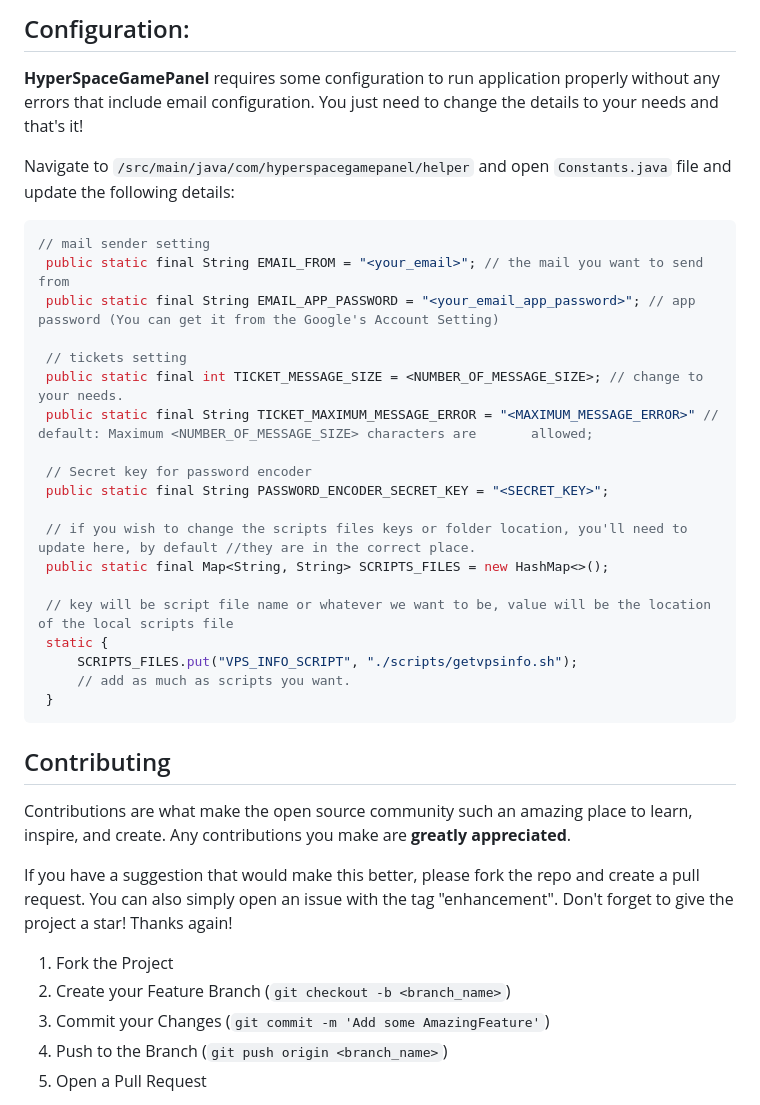
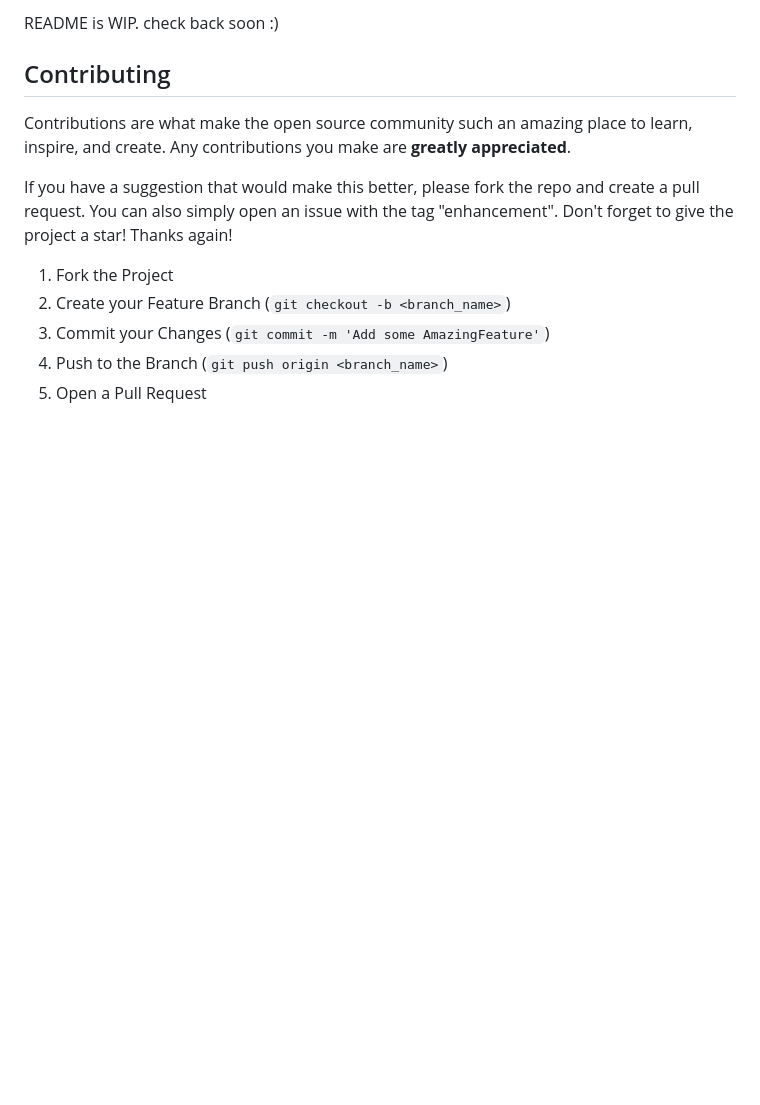
Before and after one commit to mharisraza/HyperSpaceGamePanel, a Markdown page: README.md, the part around the change printed below. Rendered like a GitHub page; blank space fills up the shorter version.

````diff
--- a/README.md
+++ b/README.md
@@ -104,32 +74,4 @@ Make sure you have the following installed on your machine.
-## Configuration:
-<strong>HyperSpaceGamePanel</strong> requires some configuration to run application properly without any errors that include email configuration.
-You just need to change the details to your needs and that's it!
-
- Navigate to `/src/main/java/com/hyperspacegamepanel/helper` and open `Constants.java` file and update the following details:
- <br>
-   ```java
-   // mail sender setting
-    public static final String EMAIL_FROM = "<your_email>"; // the mail you want to send from
-    public static final String EMAIL_APP_PASSWORD = "<your_email_app_password>"; // app password (You can get it from the Google's Account Setting)
-
-    // tickets setting
-    public static final int TICKET_MESSAGE_SIZE = <NUMBER_OF_MESSAGE_SIZE>; // change to your needs.
-    public static final String TICKET_MAXIMUM_MESSAGE_ERROR = "<MAXIMUM_MESSAGE_ERROR>" // default: Maximum <NUMBER_OF_MESSAGE_SIZE> characters are       allowed;
-
-    // Secret key for password encoder
-    public static final String PASSWORD_ENCODER_SECRET_KEY = "<SECRET_KEY>";
-
-    // if you wish to change the scripts files keys or folder location, you'll need to update here, by default //they are in the correct place.
-    public static final Map<String, String> SCRIPTS_FILES = new HashMap<>();
-
-    // key will be script file name or whatever we want to be, value will be the location of the local scripts file
-    static {
-        SCRIPTS_FILES.put("VPS_INFO_SCRIPT", "./scripts/getvpsinfo.sh");
-        // add as much as scripts you want.
-    }
-   ```
-
-
+README is WIP. check back soon :)
 
 <!-- CONTRIBUTING -->
 ## Contributing
````
Also changed, not shown: other parts of README.md (+1 -31 lines).
